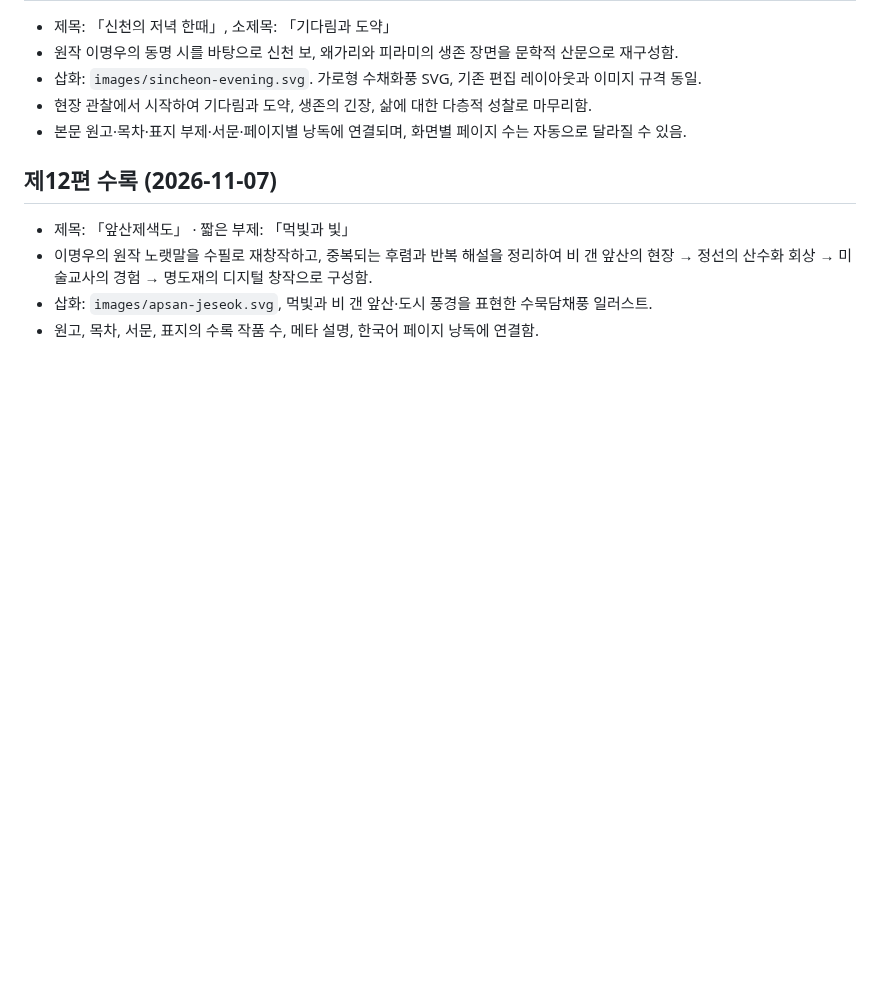
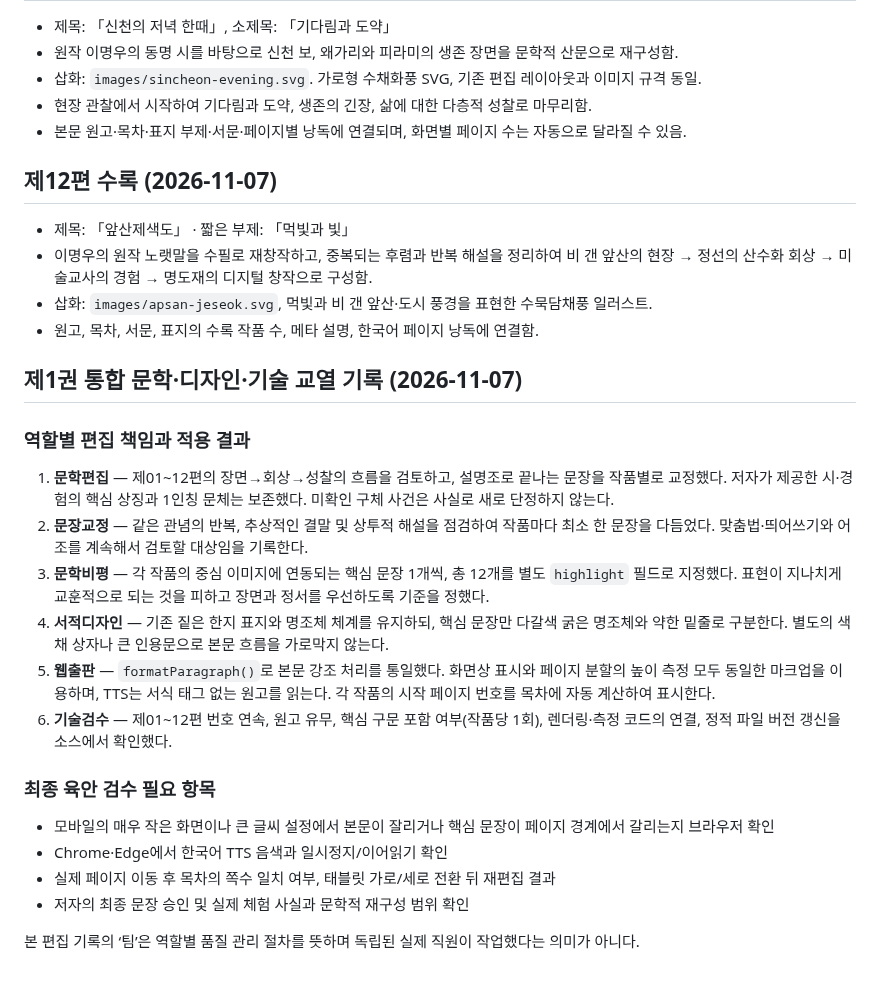
Before and after one commit to mmwwoo-lab/myeongdo-1029-1, a Markdown page: essay-book/MANUAL.md, the part around the change. Drawn GitHub-style; blank space fills up the shorter version.

Commit message:
docs(essay-book): record twelve-essay editorial review and multi-role QA checklist

```diff
--- a/essay-book/MANUAL.md
+++ b/essay-book/MANUAL.md
@@ -193,3 +193,24 @@ GitHub 저장소: `mmwwoo-lab/myeongdo-1029-1`, 디렉터리 `essay-book/`.
 - 이명우의 원작 노랫말을 수필로 재창작하고, 중복되는 후렴과 반복 해설을 정리하여 비 갠 앞산의 현장 → 정선의 산수화 회상 → 미술교사의 경험 → 명도재의 디지털 창작으로 구성함.
 - 삽화: `images/apsan-jeseok.svg`, 먹빛과 비 갠 앞산·도시 풍경을 표현한 수묵담채풍 일러스트.
 - 원고, 목차, 서문, 표지의 수록 작품 수, 메타 설명, 한국어 페이지 낭독에 연결함.
+
+
+## 제1권 통합 문학·디자인·기술 교열 기록 (2026-11-07)
+
+### 역할별 편집 책임과 적용 결과
+
+1. **문학편집** — 제01~12편의 장면→회상→성찰의 흐름을 검토하고, 설명조로 끝나는 문장을 작품별로 교정했다. 저자가 제공한 시·경험의 핵심 상징과 1인칭 문체는 보존했다. 미확인 구체 사건은 사실로 새로 단정하지 않는다.
+2. **문장교정** — 같은 관념의 반복, 추상적인 결말 및 상투적 해설을 점검하여 작품마다 최소 한 문장을 다듬었다. 맞춤법·띄어쓰기와 어조를 계속해서 검토할 대상임을 기록한다.
+3. **문학비평** — 각 작품의 중심 이미지에 연동되는 핵심 문장 1개씩, 총 12개를 별도 `highlight` 필드로 지정했다. 표현이 지나치게 교훈적으로 되는 것을 피하고 장면과 정서를 우선하도록 기준을 정했다.
+4. **서적디자인** — 기존 짙은 한지 표지와 명조체 체계를 유지하되, 핵심 문장만 다갈색 굵은 명조체와 약한 밑줄로 구분한다. 별도의 색채 상자나 큰 인용문으로 본문 흐름을 가로막지 않는다.
+5. **웹출판** — `formatParagraph()`로 본문 강조 처리를 통일했다. 화면상 표시와 페이지 분할의 높이 측정 모두 동일한 마크업을 이용하며, TTS는 서식 태그 없는 원고를 읽는다. 각 작품의 시작 페이지 번호를 목차에 자동 계산하여 표시한다.
+6. **기술검수** — 제01~12편 번호 연속, 원고 유무, 핵심 구문 포함 여부(작품당 1회), 렌더링·측정 코드의 연결, 정적 파일 버전 갱신을 소스에서 확인했다.
+
+### 최종 육안 검수 필요 항목
+
+- 모바일의 매우 작은 화면이나 큰 글씨 설정에서 본문이 잘리거나 핵심 문장이 페이지 경계에서 갈리는지 브라우저 확인
+- Chrome·Edge에서 한국어 TTS 음색과 일시정지/이어읽기 확인
+- 실제 페이지 이동 후 목차의 쪽수 일치 여부, 태블릿 가로/세로 전환 뒤 재편집 결과
+- 저자의 최종 문장 승인 및 실제 체험 사실과 문학적 재구성 범위 확인
+
+본 편집 기록의 ‘팀’은 역할별 품질 관리 절차를 뜻하며 독립된 실제 직원이 작업했다는 의미가 아니다.
```
